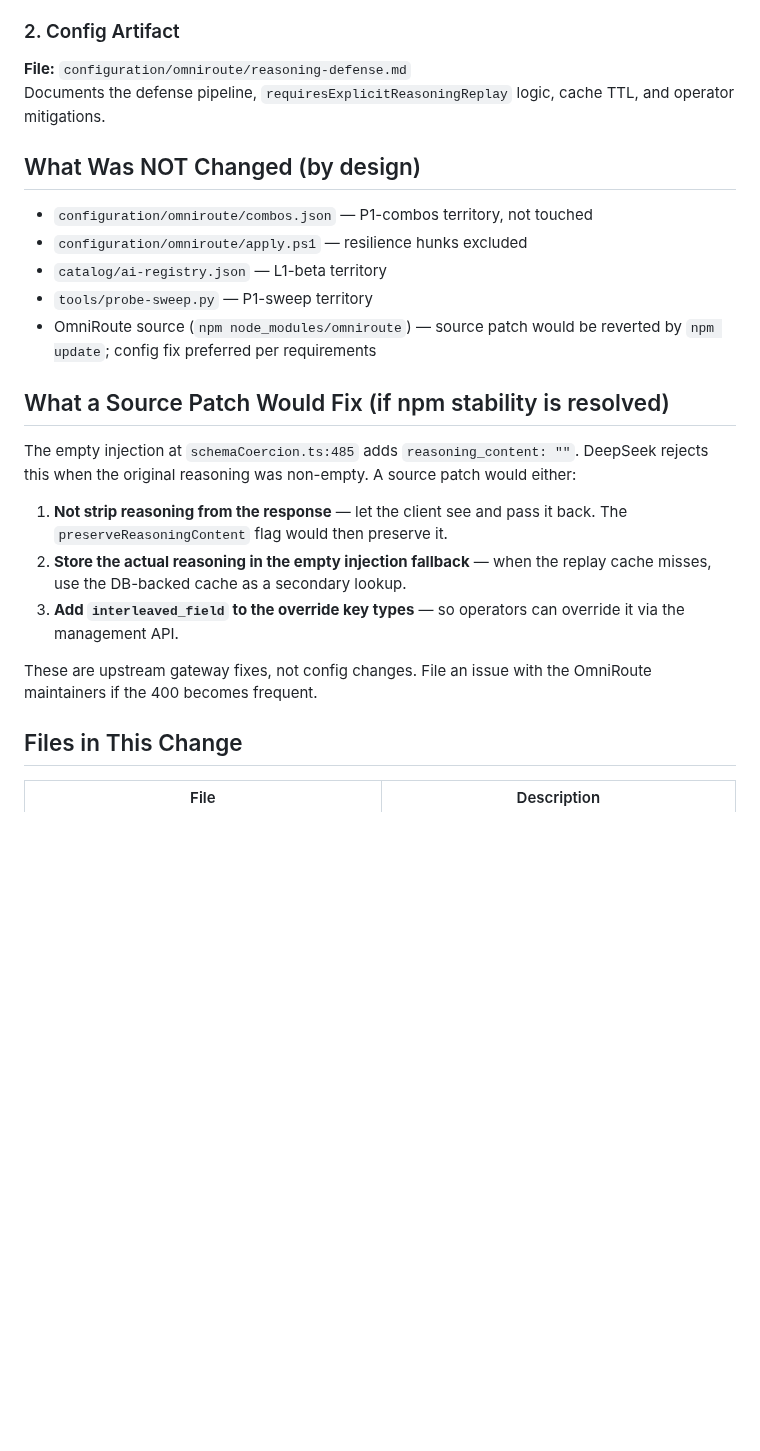
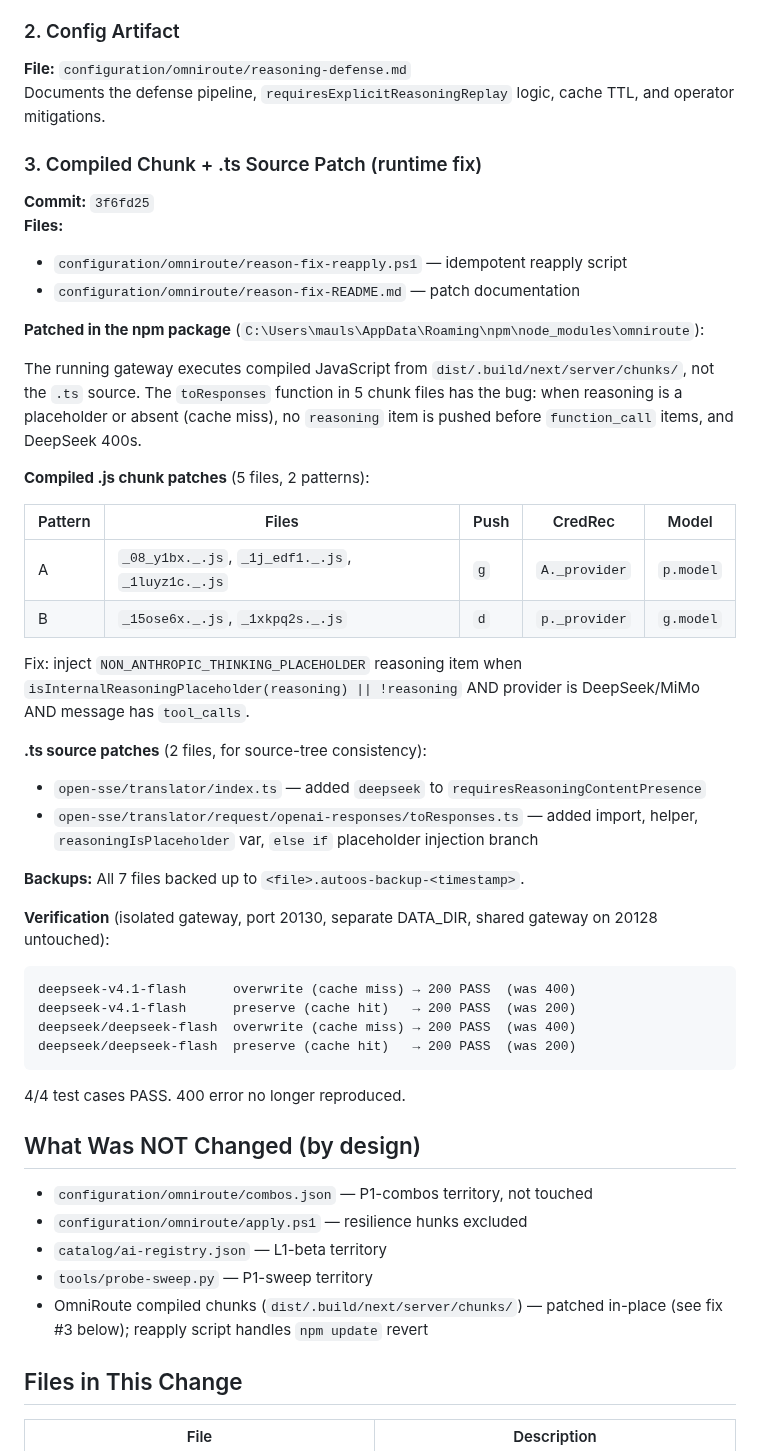
Before and after one commit to Ch3fUlrich/AutoOS, a Markdown page: docs/handoff/2026-09-30-laneC-reasoning-fix.md, the part around one of its changes. Rendered like a GitHub page; blank space fills up the shorter version.

Commit message:
Update handoff doc: fix branch typo, add compiled-chunk patch details
- Fixed branch-name typo: ws_fixes -> ws-fixes
- Added fix #3: compiled chunk + .ts source patch details
- Added 4/4 verification results (400->200 on cache miss)
- Removed stray probe logs from worktree root

````diff
--- a/docs/handoff/2026-09-30-laneC-reasoning-fix.md
+++ b/docs/handoff/2026-09-30-laneC-reasoning-fix.md
@@ -80,30 +80,59 @@ routes it through the gateway where the reasoning defense pipeline operates.
 Documents the defense pipeline, `requiresExplicitReasoningReplay` logic, cache
 TTL, and operator mitigations.
 
+### 3. Compiled Chunk + .ts Source Patch (runtime fix)
+
+**Commit:** `3f6fd25`
+**Files:**
+- `configuration/omniroute/reason-fix-reapply.ps1` — idempotent reapply script
+- `configuration/omniroute/reason-fix-README.md` — patch documentation
+
+**Patched in the npm package** (`C:\Users\mauls\AppData\Roaming\npm\node_modules\omniroute`):
+
+The running gateway executes compiled JavaScript from
+`dist/.build/next/server/chunks/`, not the `.ts` source. The `toResponses`
+function in 5 chunk files has the bug: when reasoning is a placeholder or
+absent (cache miss), no `reasoning` item is pushed before `function_call`
+items, and DeepSeek 400s.
+
+**Compiled .js chunk patches** (5 files, 2 patterns):
+
+| Pattern | Files | Push | CredRec | Model |
+|---------|-------|------|---------|-------|
+| A | `_08_y1bx._.js`, `_1j_edf1._.js`, `_1luyz1c._.js` | `g` | `A._provider` | `p.model` |
+| B | `_15ose6x._.js`, `_1xkpq2s._.js` | `d` | `p._provider` | `g.model` |
+
+Fix: inject `NON_ANTHROPIC_THINKING_PLACEHOLDER` reasoning item when
+`isInternalReasoningPlaceholder(reasoning) || !reasoning` AND provider is
+DeepSeek/MiMo AND message has `tool_calls`.
+
+**.ts source patches** (2 files, for source-tree consistency):
+- `open-sse/translator/index.ts` — added `deepseek` to `requiresReasoningContentPresence`
+- `open-sse/translator/request/openai-responses/toResponses.ts` — added import,
+  helper, `reasoningIsPlaceholder` var, `else if` placeholder injection branch
+
+**Backups:** All 7 files backed up to `<file>.autoos-backup-<timestamp>`.
+
+**Verification** (isolated gateway, port 20130, separate DATA_DIR, shared
+gateway on 20128 untouched):
+
+```
+deepseek-v4.1-flash      overwrite (cache miss) → 200 PASS  (was 400)
+deepseek-v4.1-flash      preserve (cache hit)   → 200 PASS  (was 200)
+deepseek/deepseek-flash  overwrite (cache miss) → 200 PASS  (was 400)
+deepseek/deepseek-flash  preserve (cache hit)   → 200 PASS  (was 200)
+```
+
+4/4 test cases PASS. 400 error no longer reproduced.
+
 ## What Was NOT Changed (by design)
 
 - `configuration/omniroute/combos.json` — P1-combos territory, not touched
 - `configuration/omniroute/apply.ps1` — resilience hunks excluded
 - `catalog/ai-registry.json` — L1-beta territory
 - `tools/probe-sweep.py` — P1-sweep territory
-- OmniRoute source (`npm node_modules/omniroute`) — source patch would be
-  reverted by `npm update`; config fix preferred per requirements
-
-## What a Source Patch Would Fix (if npm stability is resolved)
-
-The empty injection at `schemaCoercion.ts:485` adds `reasoning_content: ""`.
-DeepSeek rejects this when the original reasoning was non-empty. A source patch
-would either:
-
-1. **Not strip reasoning from the response** — let the client see and pass it
-   back. The `preserveReasoningContent` flag would then preserve it.
-2. **Store the actual reasoning in the empty injection fallback** — when the
-   replay cache misses, use the DB-backed cache as a secondary lookup.
-3. **Add `interleaved_field` to the override key types** — so operators can
-   override it via the management API.
-
-These are upstream gateway fixes, not config changes. File an issue with the
-OmniRoute maintainers if the 400 becomes frequent.
+- OmniRoute compiled chunks (`dist/.build/next/server/chunks/`) — patched
+  in-place (see fix #3 below); reapply script handles `npm update` revert
 
 ## Files in This Change
 
````
Also changed, not shown: other parts of docs/handoff/2026-09-30-laneC-reasoning-fix.md (+7 -1 lines).
